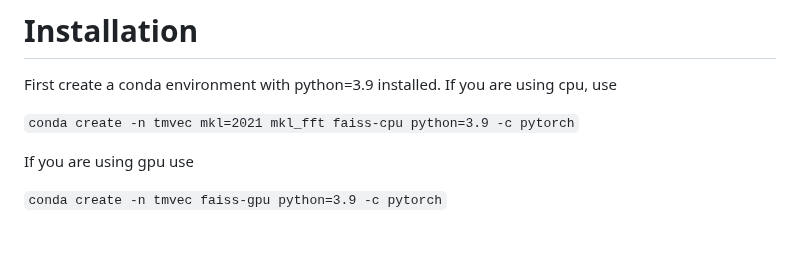
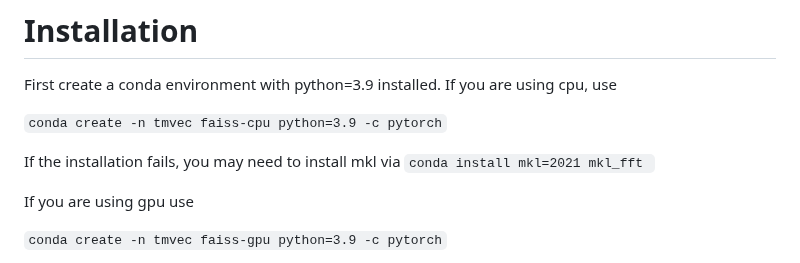
Before and after one commit to tymor22/tm-vec, a Markdown page: README.md, the part around the change. Drawn GitHub-style; blank space fills up the shorter version.

Commit message:
docs: update readme
Co-authored-by: Jamie Morton <jamietmorton@gmail.com>

```diff
--- a/README.md
+++ b/README.md
@@ -7,7 +7,9 @@ TM-Vec: template modeling vectors for fast homology detection and alignment: htt
 
 First create a conda environment with python=3.9 installed.  If you are using cpu, use
 
-`conda create -n tmvec mkl=2021 mkl_fft faiss-cpu python=3.9 -c pytorch`
+`conda create -n tmvec faiss-cpu python=3.9 -c pytorch`
+
+If the installation fails, you may need to install mkl via `conda install mkl=2021 mkl_fft `
 
 If you are using gpu use
 
```
